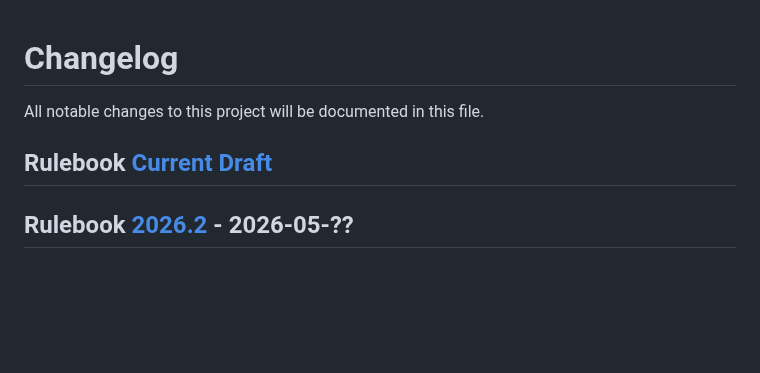
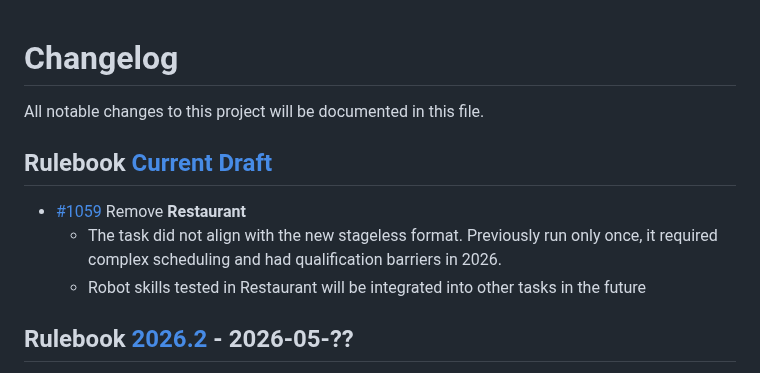
Before and after one commit to RoboCupAtHome/RuleBook, a Markdown page: CHANGELOG.md, the part around one of its changes. Drawn GitHub-style; blank space fills up the shorter version.

Commit message:
added changelog entry

```diff
--- a/CHANGELOG.md
+++ b/CHANGELOG.md
@@ -13,6 +13,10 @@
 All notable changes to this project will be documented in this file.
 
 ## Rulebook [Current Draft]
+
+* [#1059](https://github.com/RoboCupAtHome/RuleBook/pull/1059) Remove **Restaurant**
+  * The task did not align with the new stageless format. Previously run only once, it required complex scheduling and had qualification barriers in 2026.
+  * Robot skills tested in Restaurant will be integrated into other tasks in the future
 
 ## Rulebook [2026.2] - 2026-05-??
 
```
Also changed, not shown: other parts of CHANGELOG.md (+1 -1 lines).
